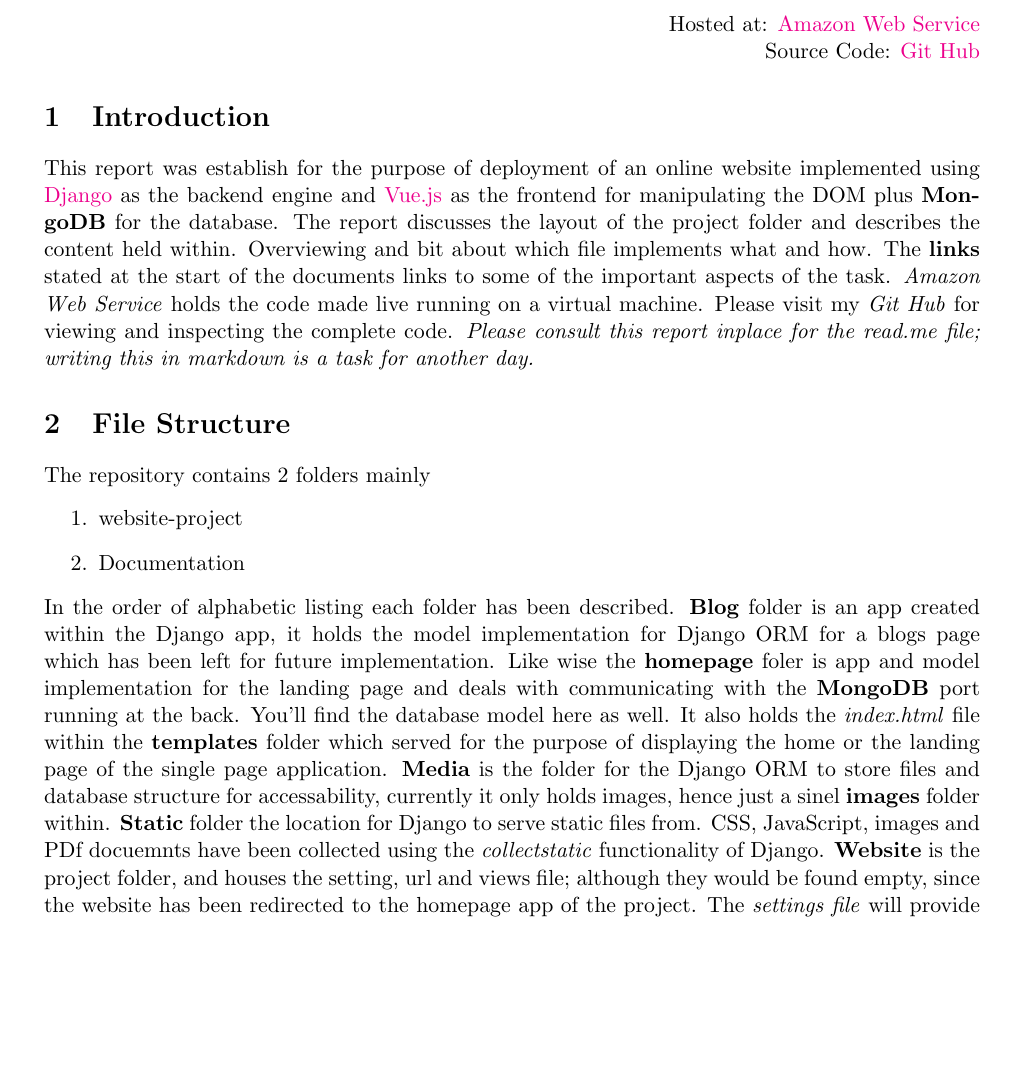
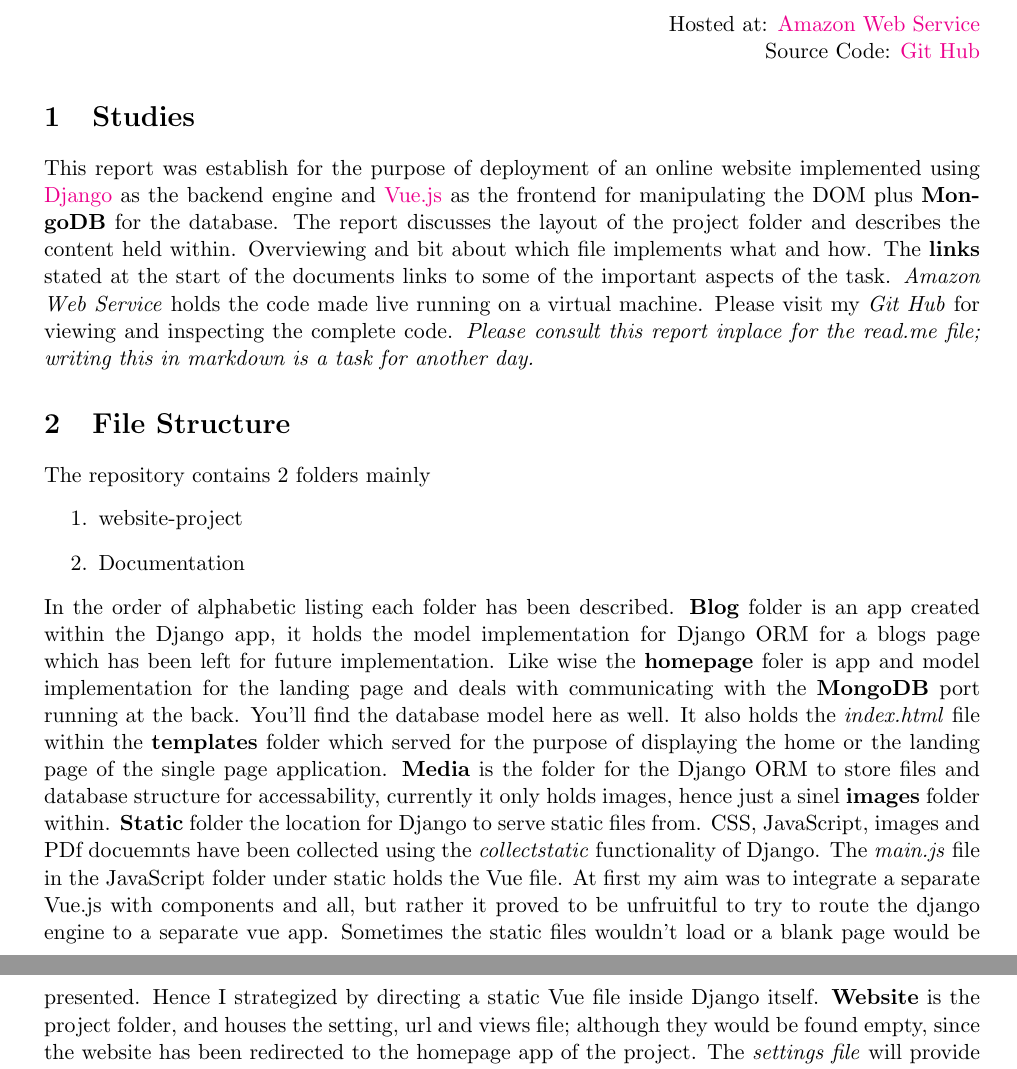
Before and after one commit to Bill-Klay/Online-Resume, a LaTeX document (Documentation/report.tex): part of page 1 of 2 before the commit and two parts of pages 1 and 2 of 2 after it, the two joined at a grey line, cut so that both start at the same text, the shorter picture padded with empty space. Compiled offline with pdfLaTeX.

Commit message:
updated report

```diff
--- a/Documentation/report.tex
+++ b/Documentation/report.tex
@@ -41,7 +41,7 @@
 	% Heroku: \\
 \end{flushright}
 
-\section{Introduction}
+\section{Studies}
 This report was establish for the purpose of deployment of an online website implemented using \href{https://www.djangoproject.com/}{Django} as the backend engine and \href{https://vuejs.org/}{Vue.js} as the frontend for manipulating the DOM plus \textbf{MongoDB} for the database.
 The report discusses the layout of the project folder and describes the content held within.
 Overviewing and bit about which file implements what and how.
@@ -65,6 +65,10 @@ It also holds the \textit{index.html} file within the \textbf{templates} folder
 \textbf{Media} is the folder for the Django ORM to store files and database structure for accessability, currently it only holds images, hence just a sinel \textbf{images} folder within.
 \textbf{Static} folder the location for Django to serve static files from.
 CSS, JavaScript, images and PDf docuemnts have been collected using the \textit{collectstatic} functionality of Django.
+The \textit{main.js} file in the JavaScript folder under static holds the Vue file.
+At first my aim was to integrate a separate Vue.js with components and all, but rather it proved to be unfruitful to try to route the django engine to a separate vue app.
+Sometimes the static files wouldn't load or a blank page would be presented.
+Hence I strategized by directing a static Vue file inside Django itself.
 \textbf{Website} is the project folder, and houses the setting, url and views file; although they would be found empty, since the website has been redirected to the homepage app of the project.
 The \textit{settings file} will provide information on the database that has been set up and some other dependencies.
 An important feature of the project is that it has been \textit{dockerized}, so just prepare \textit{docker engine} and \textit{docker compose} and fire up the \textbf{Dockerfile} to run the website regardless of the requirements.
```
Also changed, not shown: Documentation/report.pdf, 4 other files.
